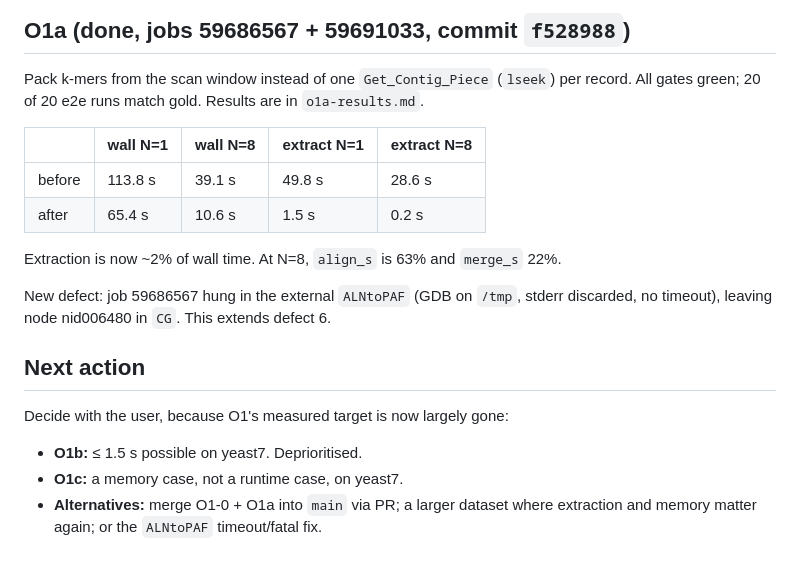
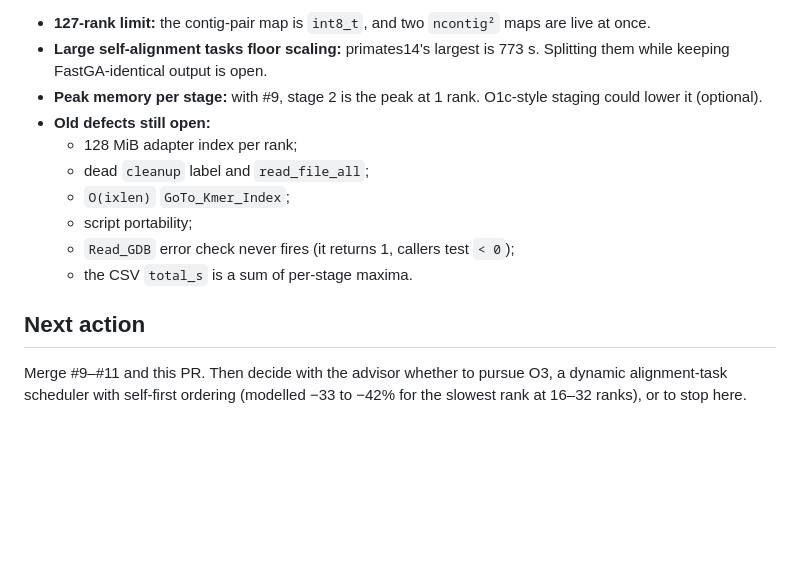
Before and after one commit to SakshamDiwan/DistributedPanGA, a Markdown page: docs/agent/state.md, the part around one of its changes. Rendered like a GitHub page; blank space fills up the shorter version.

```diff
--- a/docs/agent/state.md
+++ b/docs/agent/state.md
@@ -80,26 +63,19 @@ Findings are in `o1-0-results.md`.
-## O1a (done, jobs 59686567 + 59691033, commit `f528988`)
-
-Pack k-mers from the scan window instead of one `Get_Contig_Piece` (`lseek`)
-per record. All gates green; 20 of 20 e2e runs match gold. Results are in
-`o1a-results.md`.
-
-| | wall N=1 | wall N=8 | extract N=1 | extract N=8 |
-|---|---|---|---|---|
-| before | 113.8 s | 39.1 s | 49.8 s | 28.6 s |
-| after | 65.4 s | 10.6 s | 1.5 s | 0.2 s |
-
-Extraction is now ~2% of wall time. At N=8, `align_s` is 63% and `merge_s`
-22%.
-
-New defect: job 59686567 hung in the external `ALNtoPAF` (GDB on `/tmp`,
-stderr discarded, no timeout), leaving node nid006480 in `CG`. This extends
-defect 6.
+- **127-rank limit:** the contig-pair map is `int8_t`, and two `ncontig²`
+  maps are live at once.
+- **Large self-alignment tasks floor scaling:** primates14's largest is
+  773 s. Splitting them while keeping FastGA-identical output is open.
+- **Peak memory per stage:** with #9, stage 2 is the peak at 1 rank. O1c-style
+  staging could lower it (optional).
+- **Old defects still open:**
+  - 128 MiB adapter index per rank;
+  - dead `cleanup` label and `read_file_all`;
+  - `O(ixlen)` `GoTo_Kmer_Index`;
+  - script portability;
+  - `Read_GDB` error check never fires (it returns 1, callers test `< 0`);
+  - the CSV `total_s` is a sum of per-stage maxima.
 
 ## Next action
 
-Decide with the user, because O1's measured target is now largely gone:
-- **O1b:** ≤ 1.5 s possible on yeast7. Deprioritised.
-- **O1c:** a memory case, not a runtime case, on yeast7.
-- **Alternatives:** merge O1-0 + O1a into `main` via PR; a larger dataset
-  where extraction and memory matter again; or the `ALNtoPAF` timeout/fatal
-  fix.
+Merge #9–#11 and this PR. Then decide with the advisor whether to pursue O3,
+a dynamic alignment-task scheduler with self-first ordering (modelled −33 to
+−42% for the slowest rank at 16–32 ranks), or to stop here.
```
Also changed, not shown: other parts of docs/agent/state.md (+47 -64 lines), docs/agent/o1-design.md (+1 -1 lines), docs/agent/o1-final-report.md (added, +54 -0 lines).
